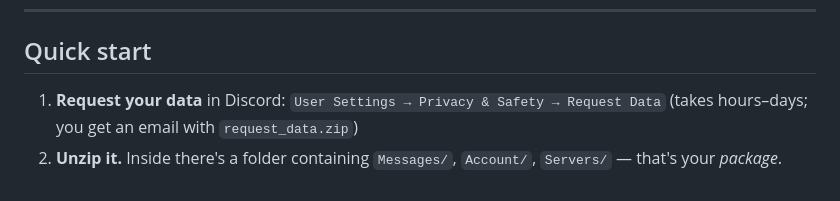
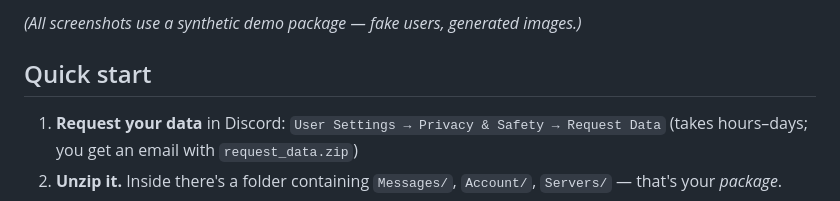
Before and after one commit to redbelter/DiscordExportViewer, a Markdown page: README.md, the part around one of its changes. GitHub-like rendering.

```diff
--- a/README.md
+++ b/README.md
@@ -17,3 +33,4 @@ Works on Windows, macOS, Linux. Requires **Python 3.8+** (nothing else to instal
+*(All screenshots use a synthetic demo package — fake users, generated images.)*
 
 ## Quick start
 
```
Also changed, not shown: other parts of README.md (+16 -0 lines), docs/screenshots/chat.png (added), docs/screenshots/gallery_people.png (added), docs/screenshots/gallery_person.png (added), docs/screenshots/search.png (added), docs/screenshots/spoiler.png (added), 1 other file.
